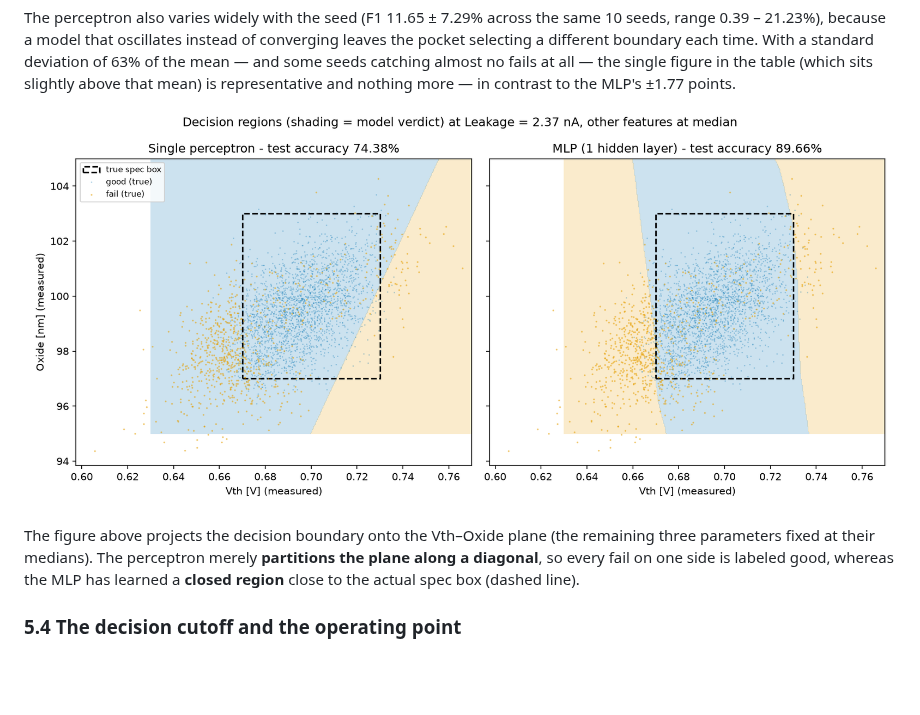
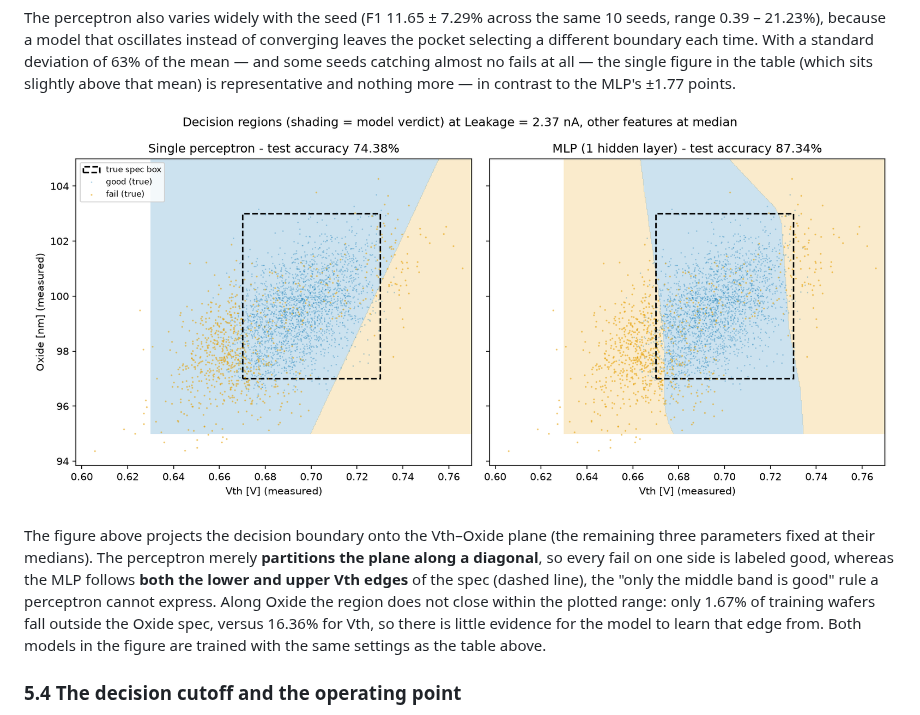
Before and after one commit to HyunwookJ/Virtual-Fab, a Markdown page: README.md, the part around the change. Drawn GitHub-style; pictures changed too: docs/decision_boundary.png; blank space fills up the shorter version.

```diff
--- a/README.md
+++ b/README.md
@@ -349,8 +349,12 @@ representative and nothing more — in contrast to the MLP's ±1.77 points.
 The figure above projects the decision boundary onto the Vth–Oxide plane (the
 remaining three parameters fixed at their medians). The perceptron merely
 **partitions the plane along a diagonal**, so every fail on one side is labeled
-good, whereas the MLP has learned a **closed region** close to the actual spec box
-(dashed line).
+good, whereas the MLP follows **both the lower and upper Vth edges** of the spec
+(dashed line), the "only the middle band is good" rule a perceptron cannot express.
+Along Oxide the region does not close within the plotted range: only 1.67% of
+training wafers fall outside the Oxide spec, versus 16.36% for Vth, so there is
+little evidence for the model to learn that edge from. Both models in the figure
+are trained with the same settings as the table above.
 
 ### 5.4 The decision cutoff and the operating point
 
```
Also changed, not shown: README.ko.md (+6 -2 lines), 1 other file.
